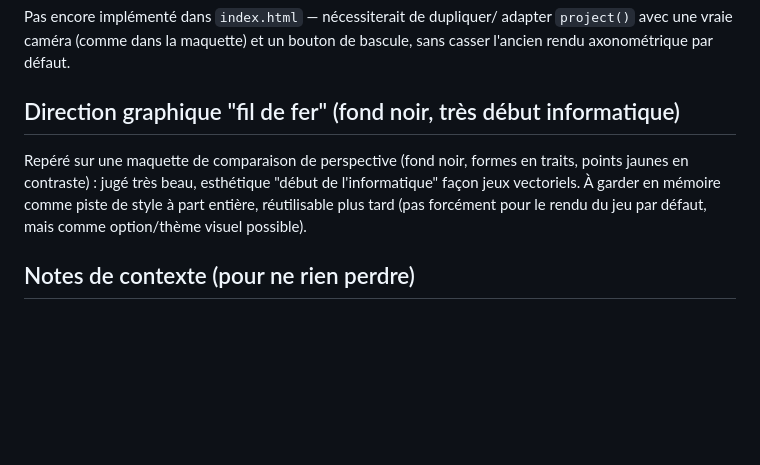
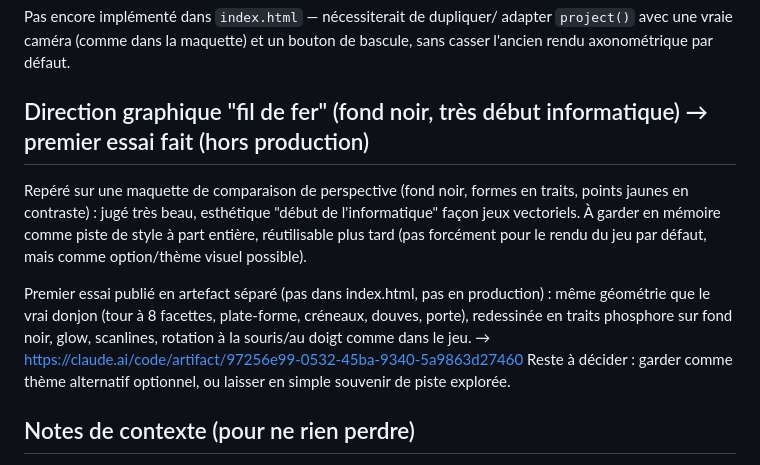
Before and after one commit to PierreMillon/Bastion-Orbit, a Markdown page: BACKLOG.md, the part around the change. Rendered like a GitHub page; blank space fills up the shorter version.

Commit message:
BACKLOG.md : lien vers le premier essai fil de fer / phosphore (artefact, hors prod)
Co-Authored-By: Claude Sonnet 5 <noreply@anthropic.com>
Claude-Session: https://claude.ai/code/session_017rnX3MHJPDYFnLESs67ngJ

```diff
--- a/BACKLOG.md
+++ b/BACKLOG.md
@@ -340,7 +340,7 @@ Pas encore implémenté dans `index.html` — nécessiterait de dupliquer/
 adapter `project()` avec une vraie caméra (comme dans la maquette) et un
 bouton de bascule, sans casser l'ancien rendu axonométrique par défaut.
 
-## Direction graphique "fil de fer" (fond noir, très début informatique)
+## Direction graphique "fil de fer" (fond noir, très début informatique) → premier essai fait (hors production)
 
 Repéré sur une maquette de comparaison de perspective (fond noir, formes
 en traits, points jaunes en contraste) : jugé très beau, esthétique
@@ -348,6 +348,14 @@ en traits, points jaunes en contraste) : jugé très beau, esthétique
 comme piste de style à part entière, réutilisable plus tard (pas
 forcément pour le rendu du jeu par défaut, mais comme option/thème visuel
 possible).
+
+Premier essai publié en artefact séparé (pas dans index.html, pas en
+production) : même géométrie que le vrai donjon (tour à 8 facettes,
+plate-forme, créneaux, douves, porte), redessinée en traits phosphore sur
+fond noir, glow, scanlines, rotation à la souris/au doigt comme dans le
+jeu. → https://claude.ai/code/artifact/97256e99-0532-45ba-9340-5a9863d27460
+Reste à décider : garder comme thème alternatif optionnel, ou laisser en
+simple souvenir de piste explorée.
 
 ## Notes de contexte (pour ne rien perdre)
 
```
